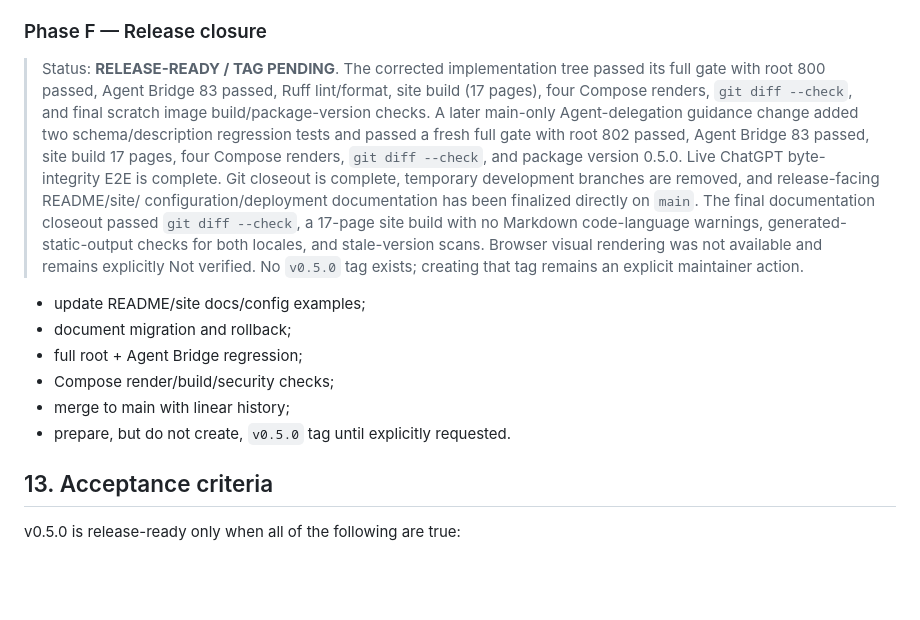
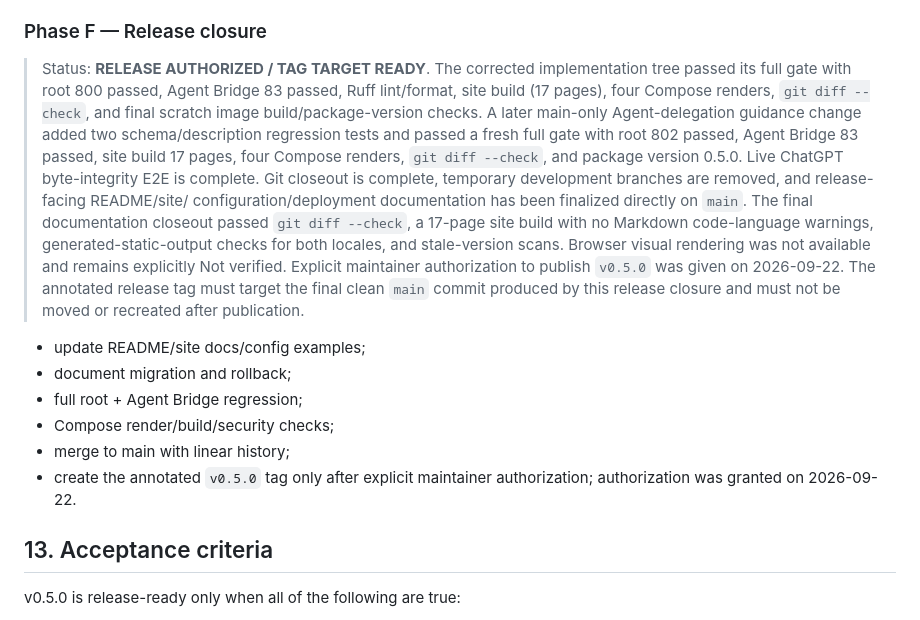
Before and after one commit to NTLx/ServerFS_MCP, a Markdown page: dev_plan_v0.5.md, the part around the change. GitHub-like rendering; blank space fills up the shorter version.

Commit message:
docs: authorize v0.5.0 release

```diff
--- a/dev_plan_v0.5.md
+++ b/dev_plan_v0.5.md
@@ -318,7 +318,7 @@ fails calls with a coded recoverable error, not silent fallback to model-generat
 
 ### Phase F — Release closure
 
-> Status: **RELEASE-READY / TAG PENDING**. The corrected implementation tree passed its
+> Status: **RELEASE AUTHORIZED / TAG TARGET READY**. The corrected implementation tree passed its
 > full gate with root 800 passed, Agent Bridge 83 passed, Ruff lint/format, site build
 > (17 pages), four Compose renders, `git diff --check`, and final scratch image
 > build/package-version checks. A later main-only Agent-delegation guidance change added two
@@ -330,14 +330,16 @@ fails calls with a coded recoverable error, not silent fallback to model-generat
 > documentation closeout passed `git diff --check`, a 17-page site build with no Markdown
 > code-language warnings, generated-static-output checks for both locales, and stale-version
 > scans. Browser visual rendering was not available and remains explicitly Not verified.
-> No `v0.5.0` tag exists; creating that tag remains an explicit maintainer action.
+> Explicit maintainer authorization to publish `v0.5.0` was given on 2026-09-22. The
+> annotated release tag must target the final clean `main` commit produced by this release
+> closure and must not be moved or recreated after publication.
 
 - update README/site docs/config examples;
 - document migration and rollback;
 - full root + Agent Bridge regression;
 - Compose render/build/security checks;
 - merge to main with linear history;
-- prepare, but do not create, `v0.5.0` tag until explicitly requested.
+- create the annotated `v0.5.0` tag only after explicit maintainer authorization; authorization was granted on 2026-09-22.
 
 ## 13. Acceptance criteria
 
```
